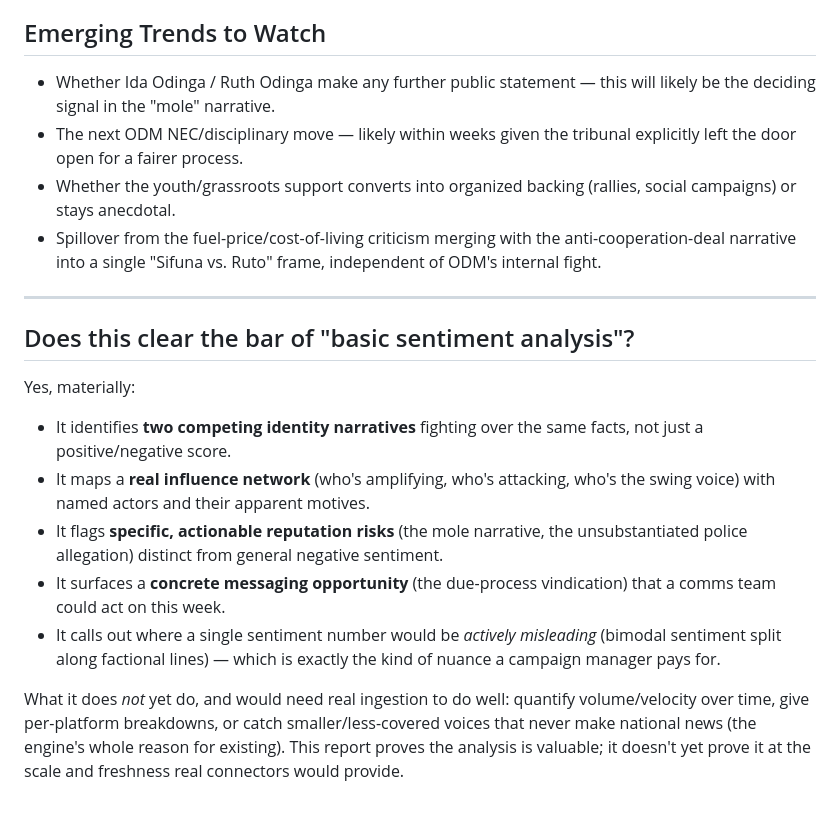
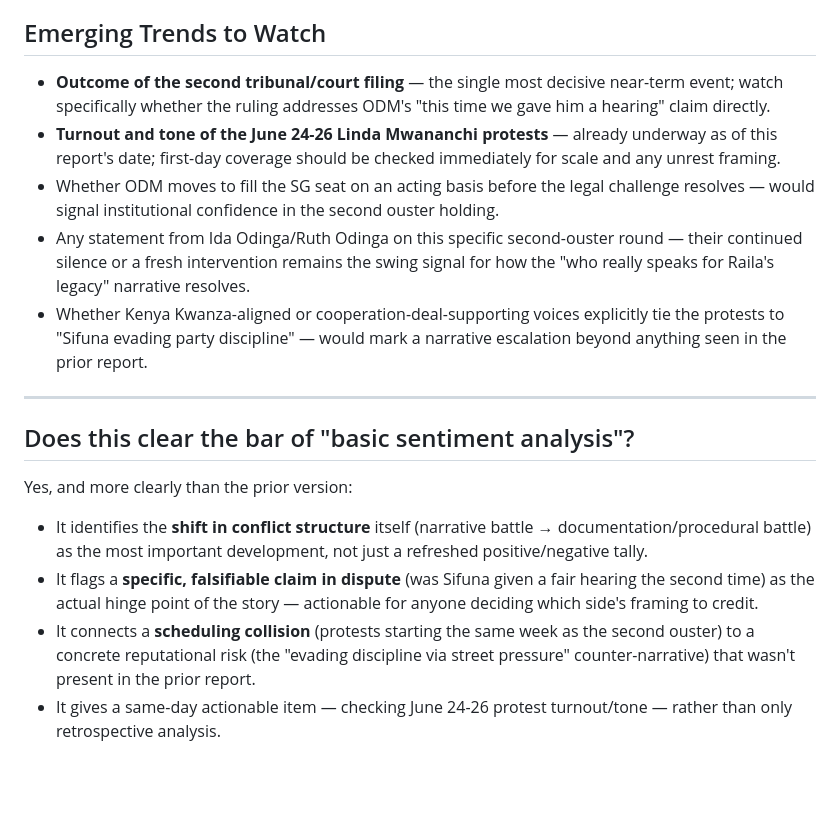
Before and after one commit to steve61231-a11y/claudeMCP, a Markdown page: mock-data/sifuna_real_intel_report.md, the part around one of its changes. Drawn GitHub-style; blank space fills up the shorter version.

```diff
--- a/mock-data/sifuna_real_intel_report.md
+++ b/mock-data/sifuna_real_intel_report.md
@@ -46,18 +49,16 @@ Edwin Sifuna is in the middle of the most consequential fight of his political c
 
 ## Emerging Trends to Watch
-- Whether Ida Odinga / Ruth Odinga make any further public statement — this will likely be the deciding signal in the "mole" narrative.
-- The next ODM NEC/disciplinary move — likely within weeks given the tribunal explicitly left the door open for a fairer process.
-- Whether the youth/grassroots support converts into organized backing (rallies, social campaigns) or stays anecdotal.
-- Spillover from the fuel-price/cost-of-living criticism merging with the anti-cooperation-deal narrative into a single "Sifuna vs. Ruto" frame, independent of ODM's internal fight.
+- **Outcome of the second tribunal/court filing** — the single most decisive near-term event; watch specifically whether the ruling addresses ODM's "this time we gave him a hearing" claim directly.
+- **Turnout and tone of the June 24-26 Linda Mwananchi protests** — already underway as of this report's date; first-day coverage should be checked immediately for scale and any unrest framing.
+- Whether ODM moves to fill the SG seat on an acting basis before the legal challenge resolves — would signal institutional confidence in the second ouster holding.
+- Any statement from Ida Odinga/Ruth Odinga on this specific second-ouster round — their continued silence or a fresh intervention remains the swing signal for how the "who really speaks for Raila's legacy" narrative resolves.
+- Whether Kenya Kwanza-aligned or cooperation-deal-supporting voices explicitly tie the protests to "Sifuna evading party discipline" — would mark a narrative escalation beyond anything seen in the prior report.
 
 ---
 
 ## Does this clear the bar of "basic sentiment analysis"?
-Yes, materially:
-- It identifies **two competing identity narratives** fighting over the same facts, not just a positive/negative score.
-- It maps a **real influence network** (who's amplifying, who's attacking, who's the swing voice) with named actors and their apparent motives.
-- It flags **specific, actionable reputation risks** (the mole narrative, the unsubstantiated police allegation) distinct from general negative sentiment.
-- It surfaces a **concrete messaging opportunity** (the due-process vindication) that a comms team could act on this week.
-- It calls out where a single sentiment number would be *actively misleading* (bimodal sentiment split along factional lines) — which is exactly the kind of nuance a campaign manager pays for.
-
-What it does *not* yet do, and would need real ingestion to do well: quantify volume/velocity over time, give per-platform breakdowns, or catch smaller/less-covered voices that never make national news (the engine's whole reason for existing). This report proves the analysis is valuable; it doesn't yet prove it at the scale and freshness real connectors would provide.
+Yes, and more clearly than the prior version:
+- It identifies the **shift in conflict structure** itself (narrative battle → documentation/procedural battle) as the most important development, not just a refreshed positive/negative tally.
+- It flags a **specific, falsifiable claim in dispute** (was Sifuna given a fair hearing the second time) as the actual hinge point of the story — actionable for anyone deciding which side's framing to credit.
+- It connects a **scheduling collision** (protests starting the same week as the second ouster) to a concrete reputational risk (the "evading discipline via street pressure" counter-narrative) that wasn't present in the prior report.
+- It gives a same-day actionable item — checking June 24-26 protest turnout/tone — rather than only retrospective analysis.
```
Also changed, not shown: other parts of mock-data/sifuna_real_intel_report.md (+33 -30 lines).
